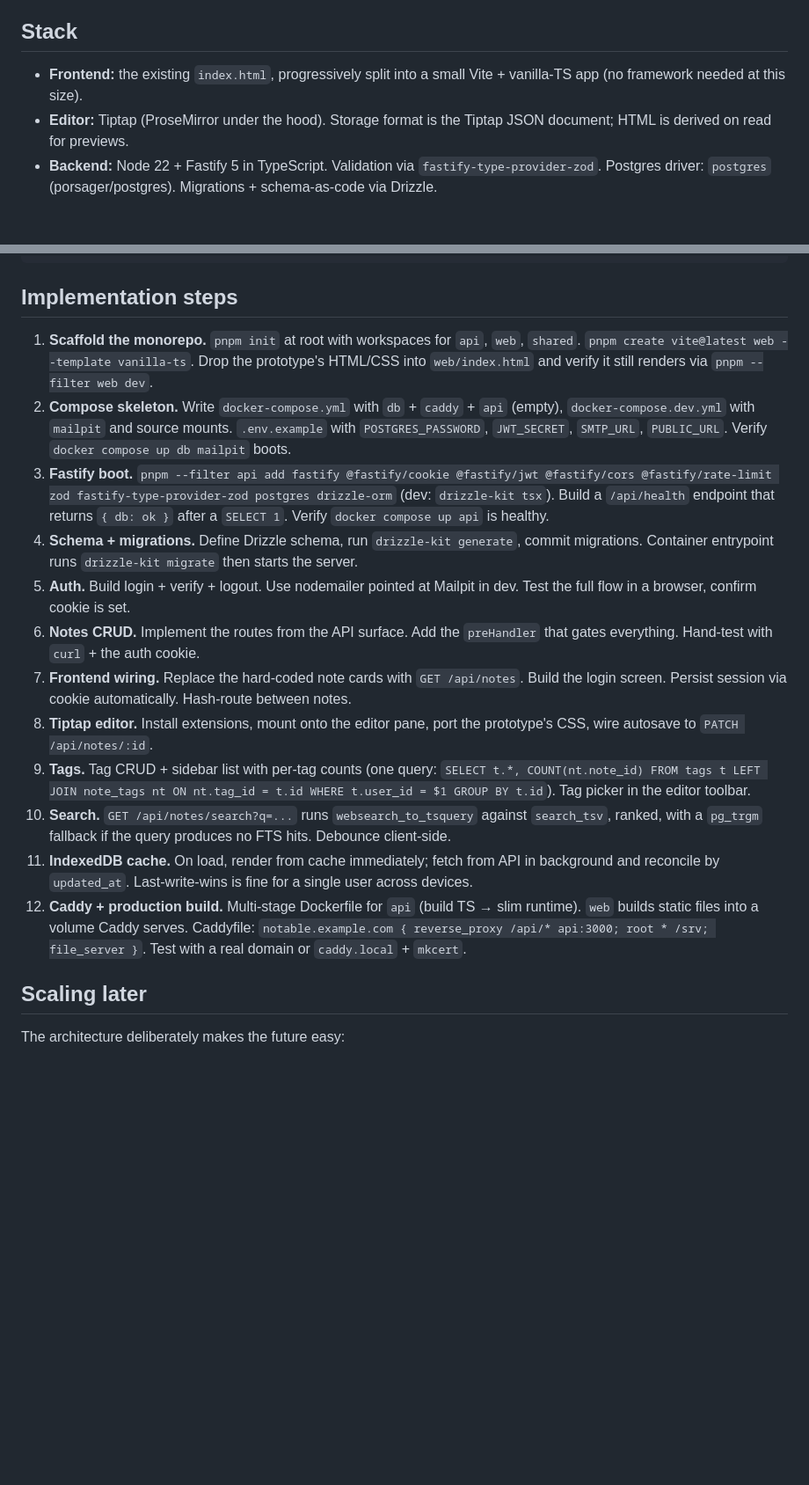
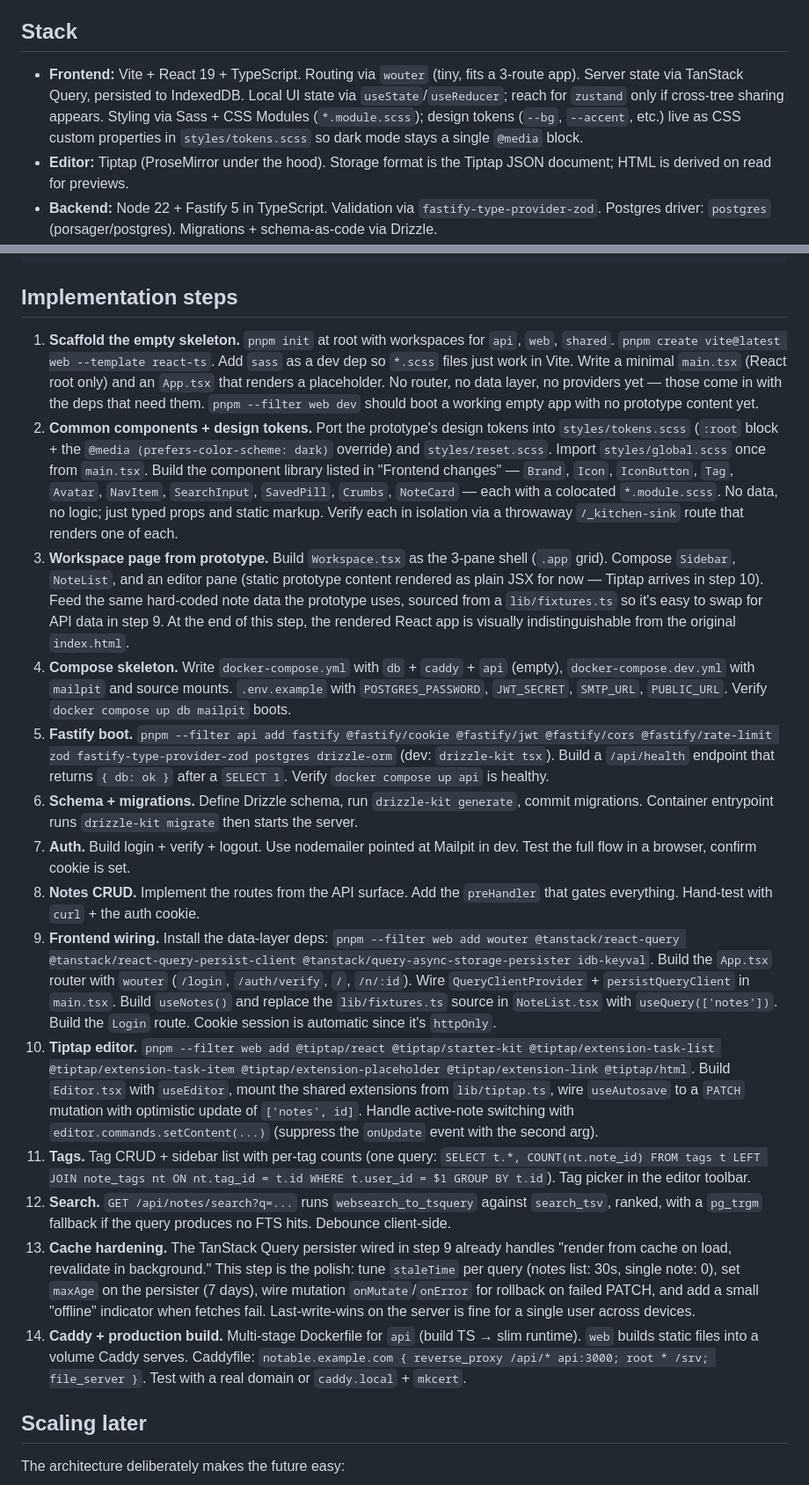
Before and after one commit to andrei-shevel/notable, a Markdown page: docs/PLAN.md, 2 parts joined by grey strips. Shown at 88% size. GitHub-like rendering; blank space fills up the shorter version.

```diff
--- a/docs/PLAN.md
+++ b/docs/PLAN.md
@@ -4,7 +4,7 @@ Goal: turn the `index.html` prototype into a working notes app with sync across
 
 ## Stack
 
-- **Frontend:** the existing `index.html`, progressively split into a small Vite + vanilla-TS app (no framework needed at this size).
+- **Frontend:** Vite + React 19 + TypeScript. Routing via `wouter` (tiny, fits a 3-route app). Server state via TanStack Query, persisted to IndexedDB. Local UI state via `useState`/`useReducer`; reach for `zustand` only if cross-tree sharing appears. Styling via Sass + CSS Modules (`*.module.scss`); design tokens (`--bg`, `--accent`, etc.) live as CSS custom properties in `styles/tokens.scss` so dark mode stays a single `@media` block.
 - **Editor:** Tiptap (ProseMirror under the hood). Storage format is the Tiptap JSON document; HTML is derived on read for previews.
 - **Backend:** Node 22 + Fastify 5 in TypeScript. Validation via `fastify-type-provider-zod`. Postgres driver: `postgres` (porsager/postgres). Migrations + schema-as-code via Drizzle.
 - **Database:** Postgres 16 in its own container. `pg_trgm` enabled now; `pgvector` left as a no-op extension for future semantic search.
@@ -218,18 +259,20 @@ notable/
 
 ## Implementation steps
 
-1. **Scaffold the monorepo.** `pnpm init` at root with workspaces for `api`, `web`, `shared`. `pnpm create vite@latest web --template vanilla-ts`. Drop the prototype's HTML/CSS into `web/index.html` and verify it still renders via `pnpm --filter web dev`.
-2. **Compose skeleton.** Write `docker-compose.yml` with `db` + `caddy` + `api` (empty), `docker-compose.dev.yml` with `mailpit` and source mounts. `.env.example` with `POSTGRES_PASSWORD`, `JWT_SECRET`, `SMTP_URL`, `PUBLIC_URL`. Verify `docker compose up db mailpit` boots.
-3. **Fastify boot.** `pnpm --filter api add fastify @fastify/cookie @fastify/jwt @fastify/cors @fastify/rate-limit zod fastify-type-provider-zod postgres drizzle-orm` (dev: `drizzle-kit tsx`). Build a `/api/health` endpoint that returns `{ db: ok }` after a `SELECT 1`. Verify `docker compose up api` is healthy.
-4. **Schema + migrations.** Define Drizzle schema, run `drizzle-kit generate`, commit migrations. Container entrypoint runs `drizzle-kit migrate` then starts the server.
-5. **Auth.** Build login + verify + logout. Use nodemailer pointed at Mailpit in dev. Test the full flow in a browser, confirm cookie is set.
-6. **Notes CRUD.** Implement the routes from the API surface. Add the `preHandler` that gates everything. Hand-test with `curl` + the auth cookie.
-7. **Frontend wiring.** Replace the hard-coded note cards with `GET /api/notes`. Build the login screen. Persist session via cookie automatically. Hash-route between notes.
-8. **Tiptap editor.** Install extensions, mount onto the editor pane, port the prototype's CSS, wire autosave to `PATCH /api/notes/:id`.
-9. **Tags.** Tag CRUD + sidebar list with per-tag counts (one query: `SELECT t.*, COUNT(nt.note_id) FROM tags t LEFT JOIN note_tags nt ON nt.tag_id = t.id WHERE t.user_id = $1 GROUP BY t.id`). Tag picker in the editor toolbar.
-10. **Search.** `GET /api/notes/search?q=...` runs `websearch_to_tsquery` against `search_tsv`, ranked, with a `pg_trgm` fallback if the query produces no FTS hits. Debounce client-side.
-11. **IndexedDB cache.** On load, render from cache immediately; fetch from API in background and reconcile by `updated_at`. Last-write-wins is fine for a single user across devices.
-12. **Caddy + production build.** Multi-stage Dockerfile for `api` (build TS → slim runtime). `web` builds static files into a volume Caddy serves. Caddyfile: `notable.example.com { reverse_proxy /api/* api:3000; root * /srv; file_server }`. Test with a real domain or `caddy.local` + `mkcert`.
+1. **Scaffold the empty skeleton.** `pnpm init` at root with workspaces for `api`, `web`, `shared`. `pnpm create vite@latest web --template react-ts`. Add `sass` as a dev dep so `*.scss` files just work in Vite. Write a minimal `main.tsx` (React root only) and an `App.tsx` that renders a placeholder. No router, no data layer, no providers yet — those come in with the deps that need them. `pnpm --filter web dev` should boot a working empty app with no prototype content yet.
+2. **Common components + design tokens.** Port the prototype's design tokens into `styles/tokens.scss` (`:root` block + the `@media (prefers-color-scheme: dark)` override) and `styles/reset.scss`. Import `styles/global.scss` once from `main.tsx`. Build the component library listed in "Frontend changes" — `Brand`, `Icon`, `IconButton`, `Tag`, `Avatar`, `NavItem`, `SearchInput`, `SavedPill`, `Crumbs`, `NoteCard` — each with a colocated `*.module.scss`. No data, no logic; just typed props and static markup. Verify each in isolation via a throwaway `/_kitchen-sink` route that renders one of each.
+3. **Workspace page from prototype.** Build `Workspace.tsx` as the 3-pane shell (`.app` grid). Compose `Sidebar`, `NoteList`, and an editor pane (static prototype content rendered as plain JSX for now — Tiptap arrives in step 10). Feed the same hard-coded note data the prototype uses, sourced from a `lib/fixtures.ts` so it's easy to swap for API data in step 9. At the end of this step, the rendered React app is visually indistinguishable from the original `index.html`.
+4. **Compose skeleton.** Write `docker-compose.yml` with `db` + `caddy` + `api` (empty), `docker-compose.dev.yml` with `mailpit` and source mounts. `.env.example` with `POSTGRES_PASSWORD`, `JWT_SECRET`, `SMTP_URL`, `PUBLIC_URL`. Verify `docker compose up db mailpit` boots.
+5. **Fastify boot.** `pnpm --filter api add fastify @fastify/cookie @fastify/jwt @fastify/cors @fastify/rate-limit zod fastify-type-provider-zod postgres drizzle-orm` (dev: `drizzle-kit tsx`). Build a `/api/health` endpoint that returns `{ db: ok }` after a `SELECT 1`. Verify `docker compose up api` is healthy.
+6. **Schema + migrations.** Define Drizzle schema, run `drizzle-kit generate`, commit migrations. Container entrypoint runs `drizzle-kit migrate` then starts the server.
+7. **Auth.** Build login + verify + logout. Use nodemailer pointed at Mailpit in dev. Test the full flow in a browser, confirm cookie is set.
+8. **Notes CRUD.** Implement the routes from the API surface. Add the `preHandler` that gates everything. Hand-test with `curl` + the auth cookie.
+9. **Frontend wiring.** Install the data-layer deps: `pnpm --filter web add wouter @tanstack/react-query @tanstack/react-query-persist-client @tanstack/query-async-storage-persister idb-keyval`. Build the `App.tsx` router with `wouter` (`/login`, `/auth/verify`, `/`, `/n/:id`). Wire `QueryClientProvider` + `persistQueryClient` in `main.tsx`. Build `useNotes()` and replace the `lib/fixtures.ts` source in `NoteList.tsx` with `useQuery(['notes'])`. Build the `Login` route. Cookie session is automatic since it's `httpOnly`.
+10. **Tiptap editor.** `pnpm --filter web add @tiptap/react @tiptap/starter-kit @tiptap/extension-task-list @tiptap/extension-task-item @tiptap/extension-placeholder @tiptap/extension-link @tiptap/html`. Build `Editor.tsx` with `useEditor`, mount the shared extensions from `lib/tiptap.ts`, wire `useAutosave` to a `PATCH` mutation with optimistic update of `['notes', id]`. Handle active-note switching with `editor.commands.setContent(...)` (suppress the `onUpdate` event with the second arg).
+11. **Tags.** Tag CRUD + sidebar list with per-tag counts (one query: `SELECT t.*, COUNT(nt.note_id) FROM tags t LEFT JOIN note_tags nt ON nt.tag_id = t.id WHERE t.user_id = $1 GROUP BY t.id`). Tag picker in the editor toolbar.
+12. **Search.** `GET /api/notes/search?q=...` runs `websearch_to_tsquery` against `search_tsv`, ranked, with a `pg_trgm` fallback if the query produces no FTS hits. Debounce client-side.
+13. **Cache hardening.** The TanStack Query persister wired in step 9 already handles "render from cache on load, revalidate in background." This step is the polish: tune `staleTime` per query (notes list: 30s, single note: 0), set `maxAge` on the persister (7 days), wire mutation `onMutate`/`onError` for rollback on failed PATCH, and add a small "offline" indicator when fetches fail. Last-write-wins on the server is fine for a single user across devices.
+14. **Caddy + production build.** Multi-stage Dockerfile for `api` (build TS → slim runtime). `web` builds static files into a volume Caddy serves. Caddyfile: `notable.example.com { reverse_proxy /api/* api:3000; root * /srv; file_server }`. Test with a real domain or `caddy.local` + `mkcert`.
 
 ## Scaling later
 
```
Also changed, not shown: other parts of docs/PLAN.md (+59 -18 lines).
